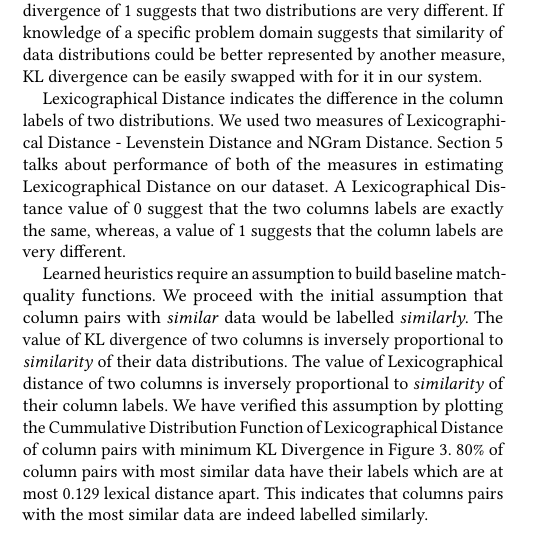
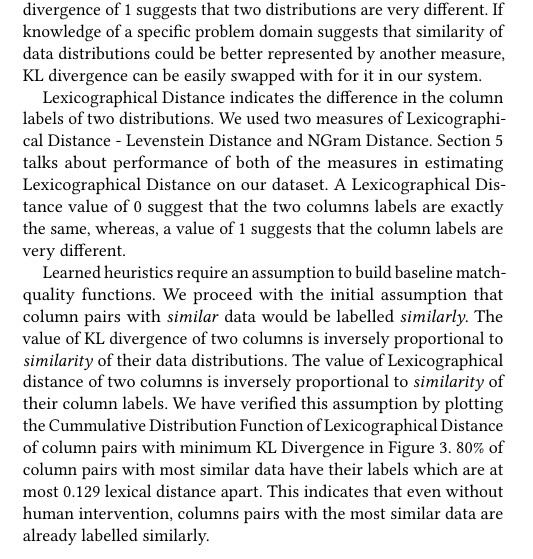
Before and after one commit to gourab5139014/HILDA_Paper, a LaTeX paper (paper.tex, which reads sections/trainbyexample.tex): part of one column of page 3 of 7, cut so that both start at the same text. Compiled offline with pdfLaTeX.

Commit message:
minor edits

```diff
--- a/sections/trainbyexample.tex
+++ b/sections/trainbyexample.tex
@@ -46,7 +46,7 @@ We used Kullback-Leibler (KL) divergence to measure how one distribution diverge
 
 Lexicographical Distance indicates the difference in the column labels of two distributions. We used two measures of Lexicographical Distance - Levenstein Distance and NGram Distance. Section~\ref{sec:expertui} talks about performance of both of the measures in estimating Lexicographical Distance on our dataset. A Lexicographical Distance value of 0 suggest that the two columns labels are exactly the same, whereas, a value of 1 suggests that the column labels are very different.
 
-Learned heuristics require an assumption to build baseline match-quality functions. We proceed with the initial assumption that column pairs with \textit{similar} data would be labelled \textit{similarly}. The value of KL divergence of two columns is inversely proportional to \textit{similarity} of their data distributions. The value of Lexicographical distance of two columns is inversely proportional to \textit{similarity} of their column labels. We have verified this assumption by plotting the Cummulative Distribution Function of Lexicographical Distance of column pairs with minimum KL Divergence in Figure~\ref{fig:cdflexdist}. 80\% of column pairs with most similar data have their labels which are at most 0.129 lexical distance apart. This indicates that columns pairs with the most similar data are indeed labelled similarly.
+Learned heuristics require an assumption to build baseline match-quality functions. We proceed with the initial assumption that column pairs with \textit{similar} data would be labelled \textit{similarly}. The value of KL divergence of two columns is inversely proportional to \textit{similarity} of their data distributions. The value of Lexicographical distance of two columns is inversely proportional to \textit{similarity} of their column labels. We have verified this assumption by plotting the Cummulative Distribution Function of Lexicographical Distance of column pairs with minimum KL Divergence in Figure~\ref{fig:cdflexdist}. 80\% of column pairs with most similar data have their labels which are at most 0.129 lexical distance apart. This indicates that even without human intervention, columns pairs with the most similar data are already labelled similarly.
 
 For each distribution, we find the parameters ($\ell,h,\mu,\sigma,a$) that minimize the root-mean-squared (RMS) error between the theoritical and empirical distributions.
 
```
